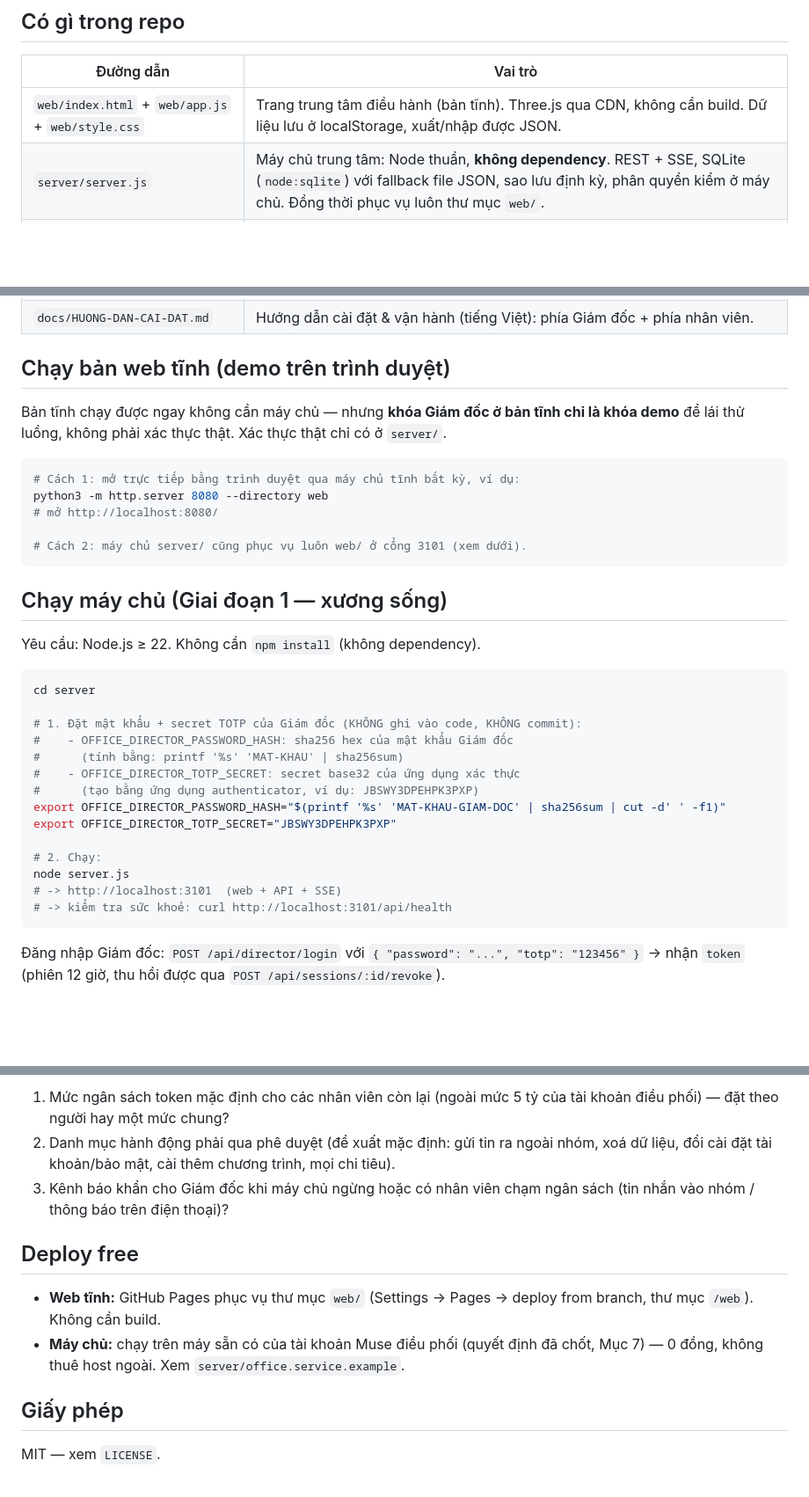
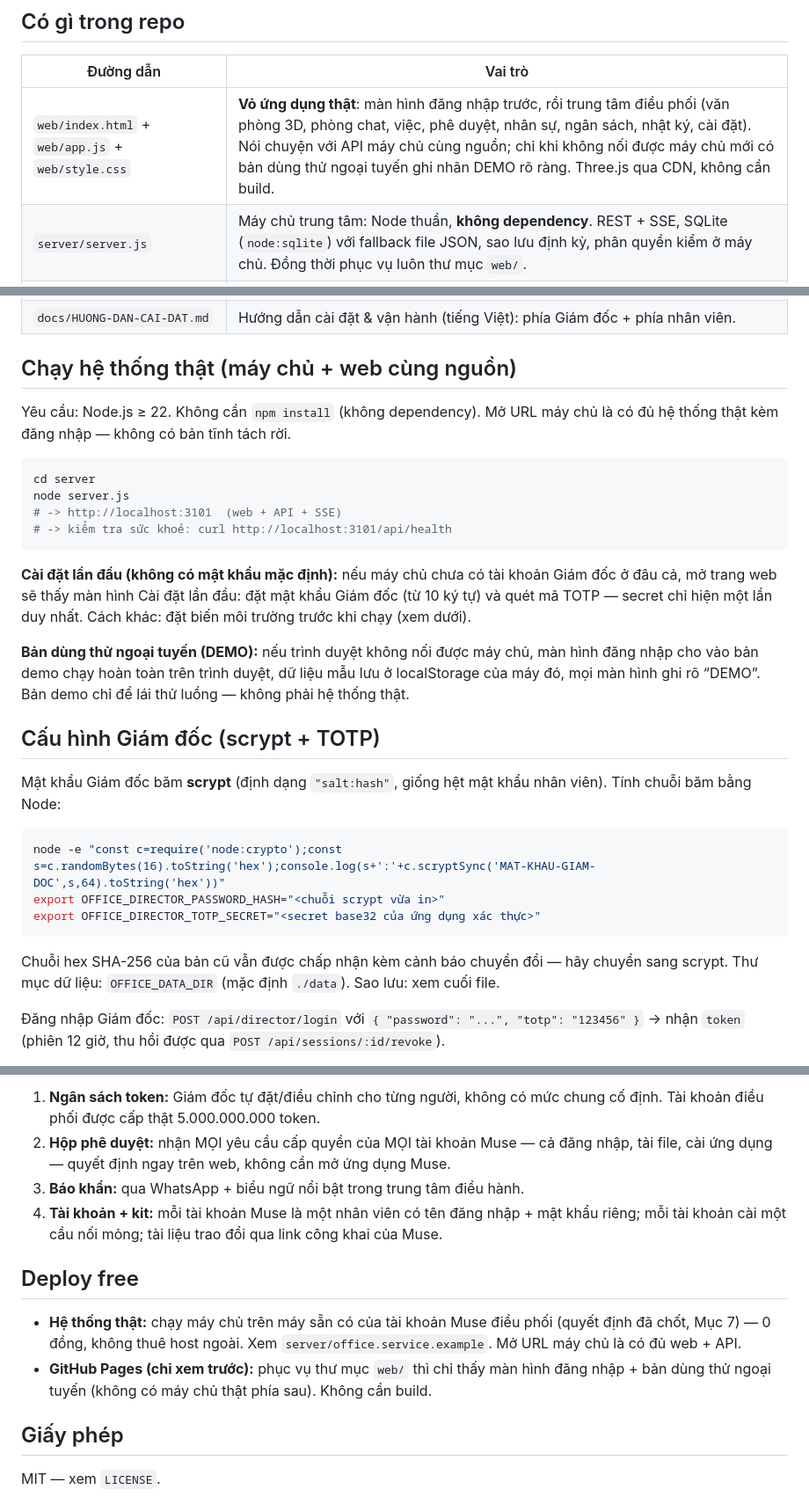
Before and after one commit to chungdenroi/ai-office-3d, a Markdown page: README.md, 3 parts joined by grey strips. Shown at 88% size. Rendered like a GitHub page; blank space fills up the shorter version.

Commit message:
Ban lam lai trung tam dieu phoi: README.md

````diff
--- a/README.md
+++ b/README.md
@@ -21,47 +21,49 @@ bổ trợ: Outworked, Pixel Agents, Generative Agents, AI Town.
 
 | Đường dẫn | Vai trò |
 |---|---|
-| `web/index.html` + `web/app.js` + `web/style.css` | Trang trung tâm điều hành (bản tĩnh). Three.js qua CDN, không cần build. Dữ liệu lưu ở localStorage, xuất/nhập được JSON. |
+| `web/index.html` + `web/app.js` + `web/style.css` | **Vỏ ứng dụng thật**: màn hình đăng nhập trước, rồi trung tâm điều phối (văn phòng 3D, phòng chat, việc, phê duyệt, nhân sự, ngân sách, nhật ký, cài đặt). Nói chuyện với API máy chủ cùng nguồn; chỉ khi không nối được máy chủ mới có bản dùng thử ngoại tuyến ghi nhãn DEMO rõ ràng. Three.js qua CDN, không cần build. |
 | `server/server.js` | Máy chủ trung tâm: Node thuần, **không dependency**. REST + SSE, SQLite (`node:sqlite`) với fallback file JSON, sao lưu định kỳ, phân quyền kiểm ở máy chủ. Đồng thời phục vụ luôn thư mục `web/`. |
 | `server/bridge.js` | Cầu nối mỏng cho mỗi tài khoản Muse: giữ SSE, đẩy heartbeat bằng API thuần, watchdog tự hồi phục có lùi dần, tự dừng khi chạm ngân sách. Không chứa logic nghiệp vụ. Bản cài đặt được: xem `kit/`. |
 | `server/healthcheck.js` | Điểm kiểm tra độc lập (chạy ngoài máy chủ): gọi `/api/health`, mất tín hiệu đủ ngưỡng thì ghi cảnh báo vào hộp thư `server/alerts/outbox.jsonl` để chuyển tới WhatsApp của Giám đốc. |
 | `kit/` | Bộ kit cài đặt cầu nối cho nhân viên: `bridge.js`, `config.example.json`, `install.sh`, `install.bat`, `README.md`. |
 | `docs/HUONG-DAN-CAI-DAT.md` | Hướng dẫn cài đặt & vận hành (tiếng Việt): phía Giám đốc + phía nhân viên. |
 
-## Chạy bản web tĩnh (demo trên trình duyệt)
+## Chạy hệ thống thật (máy chủ + web cùng nguồn)
 
-Bản tĩnh chạy được ngay không cần máy chủ — nhưng **khóa Giám đốc ở bản tĩnh chỉ
-là khóa demo** để lái thử luồng, không phải xác thực thật. Xác thực thật chỉ có
-ở `server/`.
-
-```sh
-# Cách 1: mở trực tiếp bằng trình duyệt qua máy chủ tĩnh bất kỳ, ví dụ:
-python3 -m http.server 8080 --directory web
-# mở http://localhost:8080/
-
-# Cách 2: máy chủ server/ cũng phục vụ luôn web/ ở cổng 3101 (xem dưới).
-```
-
-## Chạy máy chủ (Giai đoạn 1 — xương sống)
-
-Yêu cầu: Node.js ≥ 22. Không cần `npm install` (không dependency).
+Yêu cầu: Node.js ≥ 22. Không cần `npm install` (không dependency). Mở URL máy
+chủ là có đủ hệ thống thật kèm đăng nhập — không có bản tĩnh tách rời.
 
 ```sh
 cd server
-
-# 1. Đặt mật khẩu + secret TOTP của Giám đốc (KHÔNG ghi vào code, KHÔNG commit):
-#    - OFFICE_DIRECTOR_PASSWORD_HASH: sha256 hex của mật khẩu Giám đốc
-#      (tính bằng: printf '%s' 'MAT-KHAU' | sha256sum)
-#    - OFFICE_DIRECTOR_TOTP_SECRET: secret base32 của ứng dụng xác thực
-#      (tạo bằng ứng dụng authenticator, ví dụ: JBSWY3DPEHPK3PXP)
-export OFFICE_DIRECTOR_PASSWORD_HASH="$(printf '%s' 'MAT-KHAU-GIAM-DOC' | sha256sum | cut -d' ' -f1)"
-export OFFICE_DIRECTOR_TOTP_SECRET="JBSWY3DPEHPK3PXP"
-
-# 2. Chạy:
 node server.js
 # -> http://localhost:3101  (web + API + SSE)
 # -> kiểm tra sức khoẻ: curl http://localhost:3101/api/health
 ```
+
+**Cài đặt lần đầu (không có mật khẩu mặc định):** nếu máy chủ chưa có tài khoản
+Giám đốc ở đâu cả, mở trang web sẽ thấy màn hình Cài đặt lần đầu: đặt mật khẩu
+Giám đốc (từ 10 ký tự) và quét mã TOTP — secret chỉ hiện một lần duy nhất.
+Cách khác: đặt biến môi trường trước khi chạy (xem dưới).
+
+**Bản dùng thử ngoại tuyến (DEMO):** nếu trình duyệt không nối được máy chủ,
+màn hình đăng nhập cho vào bản demo chạy hoàn toàn trên trình duyệt, dữ liệu
+mẫu lưu ở localStorage của máy đó, mọi màn hình ghi rõ “DEMO”. Bản demo chỉ để
+lái thử luồng — không phải hệ thống thật.
+
+## Cấu hình Giám đốc (scrypt + TOTP)
+
+Mật khẩu Giám đốc băm **scrypt** (định dạng `"salt:hash"`, giống hệt mật khẩu
+nhân viên). Tính chuỗi băm bằng Node:
+
+```sh
+node -e "const c=require('node:crypto');const s=c.randomBytes(16).toString('hex');console.log(s+':'+c.scryptSync('MAT-KHAU-GIAM-DOC',s,64).toString('hex'))"
+export OFFICE_DIRECTOR_PASSWORD_HASH="<chuỗi scrypt vừa in>"
+export OFFICE_DIRECTOR_TOTP_SECRET="<secret base32 của ứng dụng xác thực>"
+```
+
+Chuỗi hex SHA-256 của bản cũ vẫn được chấp nhận kèm cảnh báo chuyển đổi — hãy
+chuyển sang scrypt. Thư mục dữ liệu: `OFFICE_DATA_DIR` (mặc định `./data`).
+Sao lưu: xem cuối file.
 
 Đăng nhập Giám đốc: `POST /api/director/login` với `{ "password": "...", "totp": "123456" }`
 → nhận `token` (phiên 12 giờ, thu hồi được qua `POST /api/sessions/:id/revoke`).
@@ -155,18 +161,13 @@ Giám đốc** (đúng §9).
 
-1. Mức ngân sách token mặc định cho các nhân viên còn lại (ngoài mức 5 tỷ của tài
-   khoản điều phối) — đặt theo người hay một mức chung?
-2. Danh mục hành động phải qua phê duyệt (đề xuất mặc định: gửi tin ra ngoài
-   nhóm, xoá dữ liệu, đổi cài đặt tài khoản/bảo mật, cài thêm chương trình, mọi
-   chi tiêu).
-3. Kênh báo khẩn cho Giám đốc khi máy chủ ngừng hoặc có nhân viên chạm ngân sách
-   (tin nhắn vào nhóm / thông báo trên điện thoại)?
+1. **Ngân sách token:** Giám đốc tự đặt/điều chỉnh cho từng người, không có mức chung cố định. Tài khoản điều phối được cấp thật 5.000.000.000 token.
+2. **Hộp phê duyệt:** nhận MỌI yêu cầu cấp quyền của MỌI tài khoản Muse — cả đăng nhập, tải file, cài ứng dụng — quyết định ngay trên web, không cần mở ứng dụng Muse.
+3. **Báo khẩn:** qua WhatsApp + biểu ngữ nổi bật trong trung tâm điều hành.
+4. **Tài khoản + kit:** mỗi tài khoản Muse là một nhân viên có tên đăng nhập + mật khẩu riêng; mỗi tài khoản cài một cầu nối mỏng; tài liệu trao đổi qua link công khai của Muse.
 
 ## Deploy free
 
-- **Web tĩnh:** GitHub Pages phục vụ thư mục `web/` (Settings → Pages → deploy
-  from branch, thư mục `/web`). Không cần build.
-- **Máy chủ:** chạy trên máy sẵn có của tài khoản Muse điều phối (quyết định đã
-  chốt, Mục 7) — 0 đồng, không thuê host ngoài. Xem `server/office.service.example`.
+- **Hệ thống thật:** chạy máy chủ trên máy sẵn có của tài khoản Muse điều phối (quyết định đã chốt, Mục 7) — 0 đồng, không thuê host ngoài. Xem `server/office.service.example`. Mở URL máy chủ là có đủ web + API.
+- **GitHub Pages (chỉ xem trước):** phục vụ thư mục `web/` thì chỉ thấy màn hình đăng nhập + bản dùng thử ngoại tuyến (không có máy chủ thật phía sau). Không cần build.
 
 ## Giấy phép
 
````
Also changed, not shown: other parts of README.md (+16 -12 lines).
